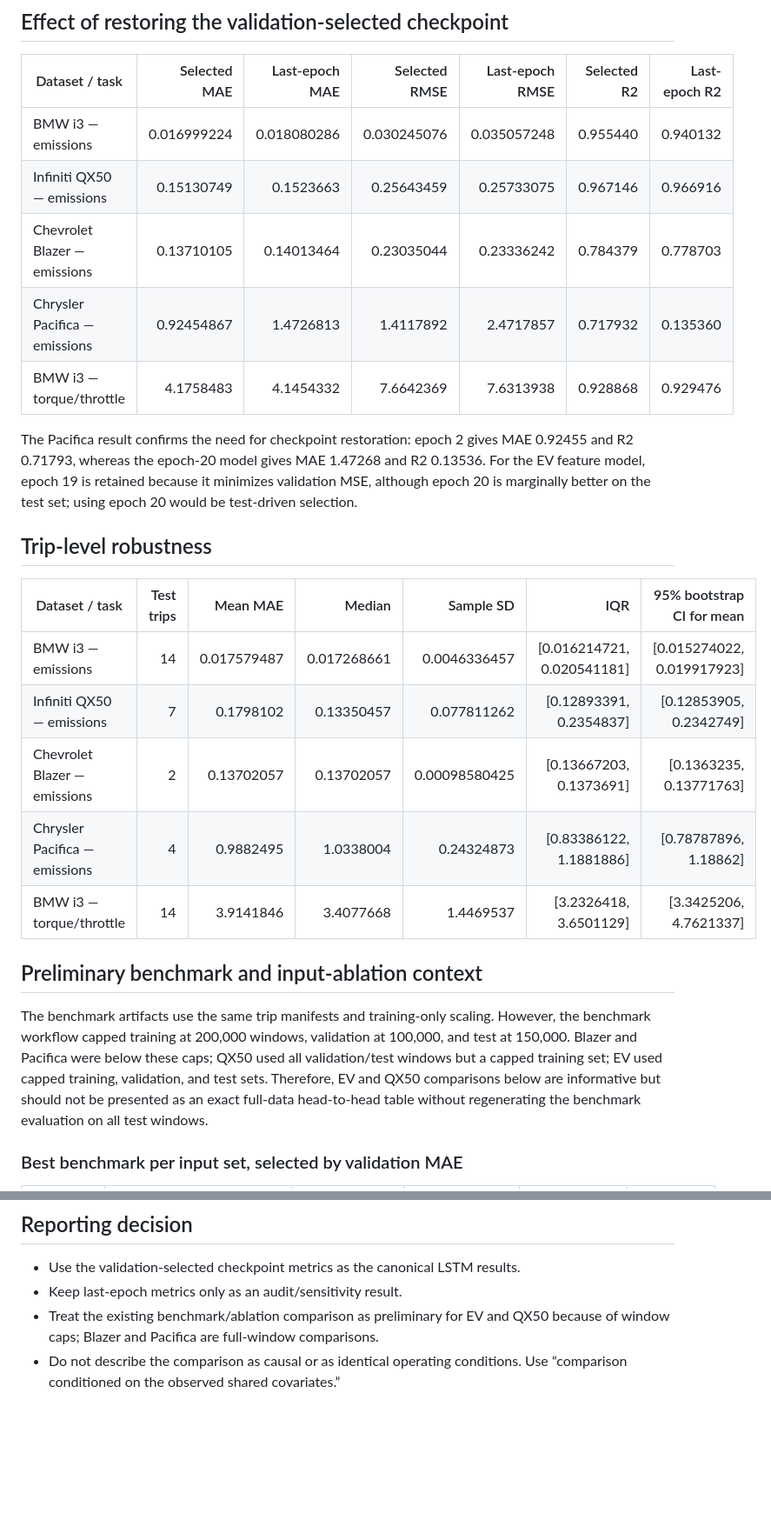
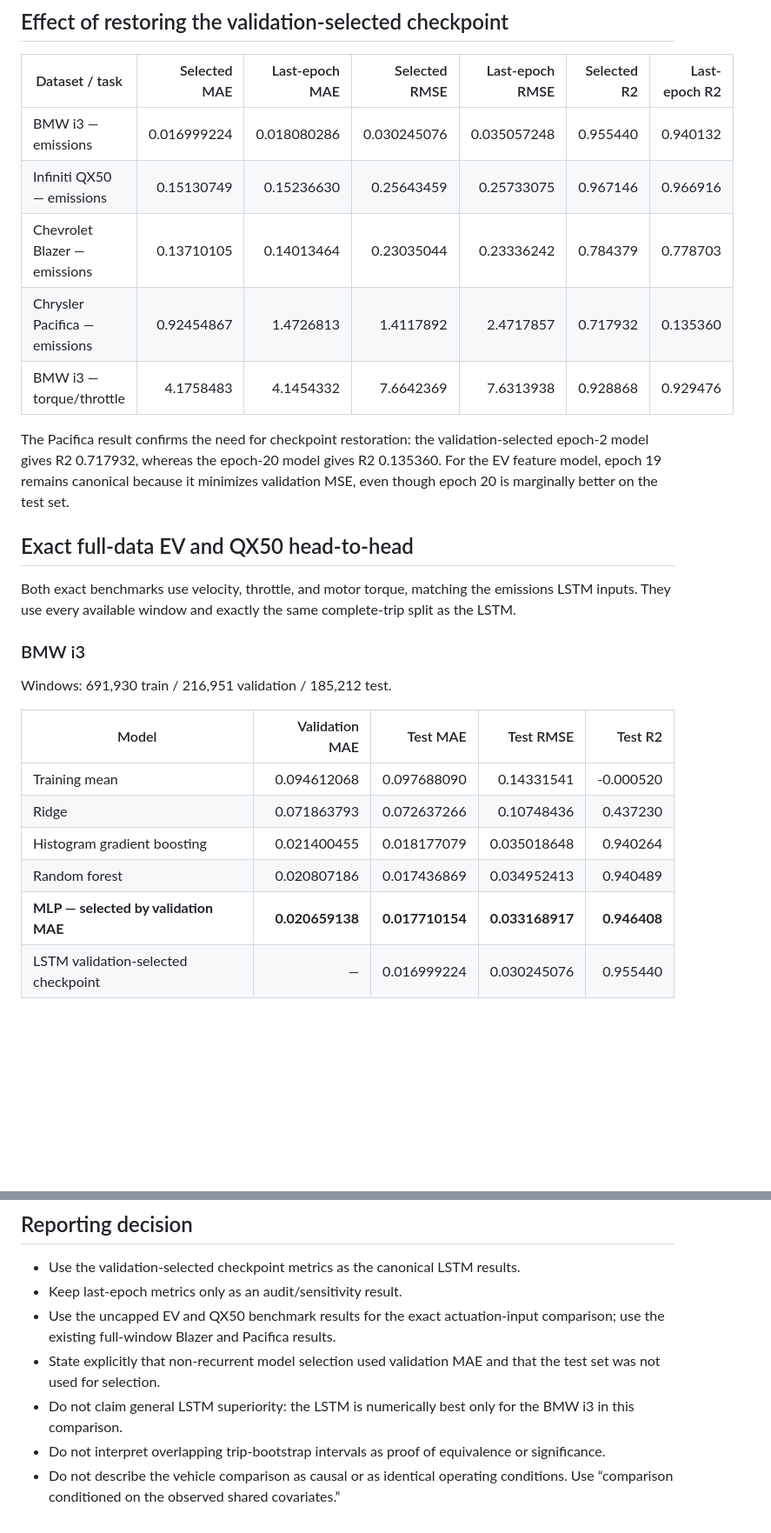
Before and after one commit to INXE-Lainf-Labs/CredibleCo2, a Markdown page: artifacts/revision_lstm_cpu_summary.md, 2 parts joined by grey strips. Shown at 87% size. Rendered like a GitHub page; blank space fills up the shorter version.

```diff
--- a/artifacts/revision_lstm_cpu_summary.md
+++ b/artifacts/revision_lstm_cpu_summary.md
@@ -26,26 +30,27 @@ GitHub Actions run: `Revision LSTM CPU` #10 (`30725904091`), commit `14cb004b1f8
 | Dataset / task | Selected MAE | Last-epoch MAE | Selected RMSE | Last-epoch RMSE | Selected R2 | Last-epoch R2 |
 |---|---:|---:|---:|---:|---:|---:|
 | BMW i3 — emissions | 0.016999224 | 0.018080286 | 0.030245076 | 0.035057248 | 0.955440 | 0.940132 |
-| Infiniti QX50 — emissions | 0.15130749 | 0.1523663 | 0.25643459 | 0.25733075 | 0.967146 | 0.966916 |
+| Infiniti QX50 — emissions | 0.15130749 | 0.15236630 | 0.25643459 | 0.25733075 | 0.967146 | 0.966916 |
 | Chevrolet Blazer — emissions | 0.13710105 | 0.14013464 | 0.23035044 | 0.23336242 | 0.784379 | 0.778703 |
 | Chrysler Pacifica — emissions | 0.92454867 | 1.4726813 | 1.4117892 | 2.4717857 | 0.717932 | 0.135360 |
 | BMW i3 — torque/throttle | 4.1758483 | 4.1454332 | 7.6642369 | 7.6313938 | 0.928868 | 0.929476 |
 
-The Pacifica result confirms the need for checkpoint restoration: epoch 2 gives MAE 0.92455 and R2 0.71793, whereas the epoch-20 model gives MAE 1.47268 and R2 0.13536. For the EV feature model, epoch 19 is retained because it minimizes validation MSE, although epoch 20 is marginally better on the test set; using epoch 20 would be test-driven selection.
+The Pacifica result confirms the need for checkpoint restoration: the validation-selected epoch-2 model gives R2 0.717932, whereas the epoch-20 model gives R2 0.135360. For the EV feature model, epoch 19 remains canonical because it minimizes validation MSE, even though epoch 20 is marginally better on the test set.
 
-## Trip-level robustness
+## Exact full-data EV and QX50 head-to-head
 
-| Dataset / task | Test trips | Mean MAE | Median | Sample SD | IQR | 95% bootstrap CI for mean |
-|---|---:|---:|---:|---:|---:|---:|
-| BMW i3 — emissions | 14 | 0.017579487 | 0.017268661 | 0.0046336457 | [0.016214721, 0.020541181] | [0.015274022, 0.019917923] |
-| Infiniti QX50 — emissions | 7 | 0.1798102 | 0.13350457 | 0.077811262 | [0.12893391, 0.2354837] | [0.12853905, 0.2342749] |
-| Chevrolet Blazer — emissions | 2 | 0.13702057 | 0.13702057 | 0.00098580425 | [0.13667203, 0.1373691] | [0.1363235, 0.13771763] |
-| Chrysler Pacifica — emissions | 4 | 0.9882495 | 1.0338004 | 0.24324873 | [0.83386122, 1.1881886] | [0.78787896, 1.18862] |
-| BMW i3 — torque/throttle | 14 | 3.9141846 | 3.4077668 | 1.4469537 | [3.2326418, 3.6501129] | [3.3425206, 4.7621337] |
+Both exact benchmarks use velocity, throttle, and motor torque, matching the emissions LSTM inputs. They use every available window and exactly the same complete-trip split as the LSTM.
 
-## Preliminary benchmark and input-ablation context
+### BMW i3
 
-The benchmark artifacts use the same trip manifests and training-only scaling. However, the benchmark workflow capped training at 200,000 windows, validation at 100,000, and test at 150,000. Blazer and Pacifica were below these caps; QX50 used all validation/test windows but a capped training set; EV used capped training, validation, and test sets. Therefore, EV and QX50 comparisons below are informative but should not be presented as an exact full-data head-to-head table without regenerating the benchmark evaluation on all test windows.
+Windows: 691,930 train / 216,951 validation / 185,212 test.
 
-### Best benchmark per input set, selected by validation MAE
+| Model | Validation MAE | Test MAE | Test RMSE | Test R2 |
+|---|---:|---:|---:|---:|
+| Training mean | 0.094612068 | 0.097688090 | 0.14331541 | -0.000520 |
+| Ridge | 0.071863793 | 0.072637266 | 0.10748436 | 0.437230 |
+| Histogram gradient boosting | 0.021400455 | 0.018177079 | 0.035018648 | 0.940264 |
+| Random forest | 0.020807186 | 0.017436869 | 0.034952413 | 0.940489 |
+| **MLP — selected by validation MAE** | **0.020659138** | **0.017710154** | **0.033168917** | **0.946408** |
+| LSTM validation-selected checkpoint | — | 0.016999224 | 0.030245076 | 0.955440 |
 
@@ -95,5 +94,8 @@ The ablation consistently shows that speed alone is insufficient relative to act
 
 - Use the validation-selected checkpoint metrics as the canonical LSTM results.
 - Keep last-epoch metrics only as an audit/sensitivity result.
-- Treat the existing benchmark/ablation comparison as preliminary for EV and QX50 because of window caps; Blazer and Pacifica are full-window comparisons.
-- Do not describe the comparison as causal or as identical operating conditions. Use “comparison conditioned on the observed shared covariates.”
+- Use the uncapped EV and QX50 benchmark results for the exact actuation-input comparison; use the existing full-window Blazer and Pacifica results.
+- State explicitly that non-recurrent model selection used validation MAE and that the test set was not used for selection.
+- Do not claim general LSTM superiority: the LSTM is numerically best only for the BMW i3 in this comparison.
+- Do not interpret overlapping trip-bootstrap intervals as proof of equivalence or significance.
+- Do not describe the vehicle comparison as causal or as identical operating conditions. Use “comparison conditioned on the observed shared covariates.”
```
Also changed, not shown: other parts of artifacts/revision_lstm_cpu_summary.md (+40 -42 lines).
